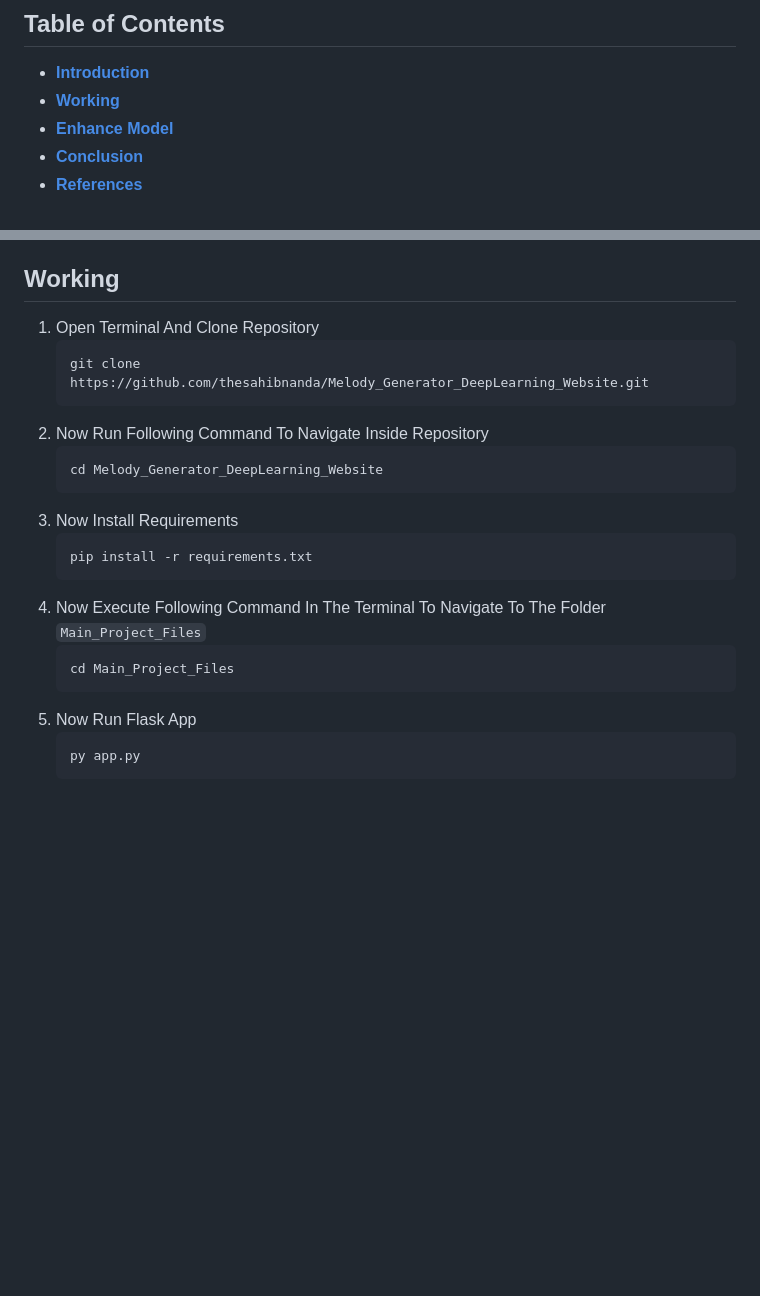
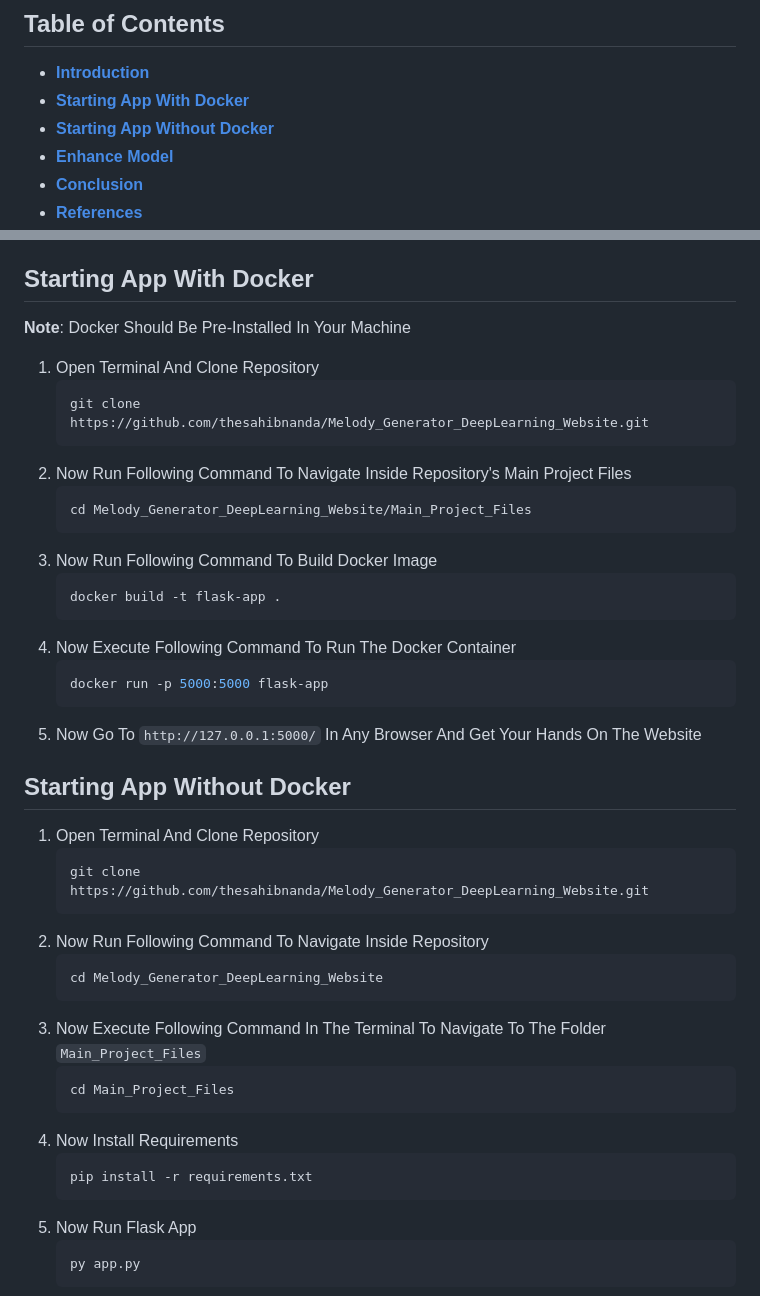
Before and after one commit to thesahibnanda/Melody_Generator_DeepLearning_Website, a Markdown page: README.md, 2 parts joined by grey strips. Rendered like a GitHub page; blank space fills up the shorter version.

Commit message:
docs: Updated Docs For Docker

````diff
--- a/README.md
+++ b/README.md
@@ -5,7 +5,8 @@
 
 ## **Table of Contents**
 - [**Introduction**](#introduction)
-- [**Working**](#working)
+- [**Starting App With Docker**](#starting-app-with-docker)
+- [**Starting App Without Docker**](#starting-app-without-docker)
 - [**Enhance Model**](#enhance-model)
 - [**Conclusion**](#conclusion)
 - [**References**](#references)
@@ -21,7 +22,28 @@ To Ensure Optimal Performance, I Have Undertaken an Extensive Preprocessing Phas
 
 The User Interaction Is Intuitive and Seamless. Individuals Can Input a Melody in Midi Format, and the Model, Utilizing Its Trained Knowledge, Generates a Novel Melody by Predicting Subsequent Notes and Rests. The Outcome Is Presented to the User in Midi Format, Providing a Synthesized Representation of the Generated Musical Composition. This Process Not Only Showcases the Capabilities of the Model but Also Allows Users to Witness Firsthand the Creative Output Derived From Their Initial Musical Input.
 
-## **Working**
+## **Starting App With Docker**
+
+**Note**: Docker Should Be Pre-Installed In Your Machine
+1. Open Terminal And Clone Repository
+    ```bash
+    git clone https://github.com/thesahibnanda/Melody_Generator_DeepLearning_Website.git
+    ```
+2. Now Run Following Command To Navigate Inside Repository's Main Project Files
+    ```bash
+    cd Melody_Generator_DeepLearning_Website/Main_Project_Files
+    ```
+3. Now Run Following Command To Build Docker Image
+    ```bash
+    docker build -t flask-app .
+    ```
+4. Now Execute Following Command To Run The Docker Container
+    ```bash
+    docker run -p 5000:5000 flask-app
+    ```
+5. Now Go To ```http://127.0.0.1:5000/``` In Any Browser And Get Your Hands On The Website
+
+## **Starting App Without Docker**
 
 1. Open Terminal And Clone Repository
     ```bash
@@ -31,13 +53,13 @@ The User Interaction Is Intuitive and Seamless. Individuals Can Input a Melody i
     ```bash
     cd Melody_Generator_DeepLearning_Website
     ```
-3. Now Install Requirements
+3. Now Execute Following Command In The Terminal To Navigate To The Folder `Main_Project_Files`
+    ```bash
+    cd Main_Project_Files
+    ```
+4. Now Install Requirements
     ```bash
     pip install -r requirements.txt
-    ```
-4. Now Execute Following Command In The Terminal To Navigate To The Folder `Main_Project_Files`
-    ```bash
-    cd Main_Project_Files
     ```
 5. Now Run Flask App
     ```bash
````
